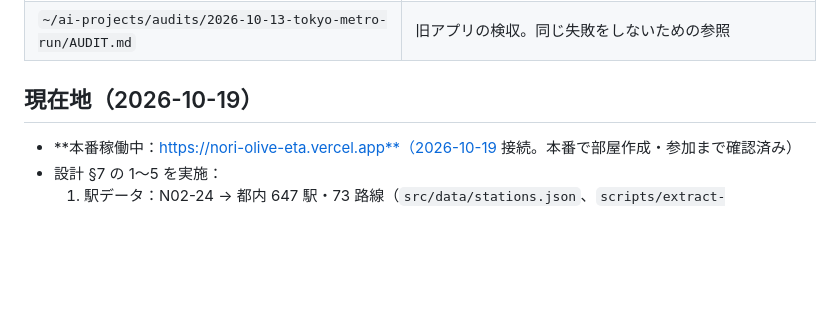
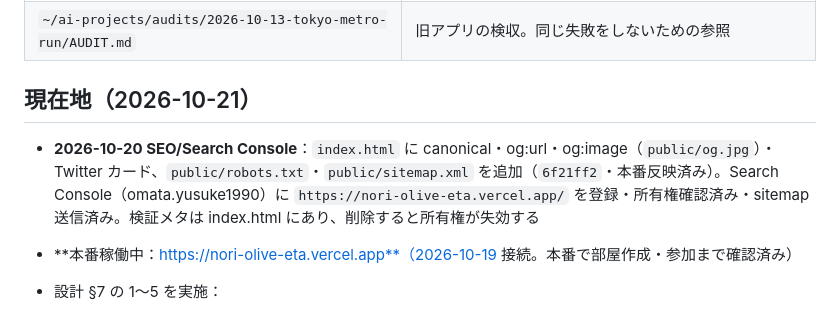
Before and after one commit to omt1990/nori, a Markdown page: CLAUDE.md, the part around the change. Drawn GitHub-style; blank space fills up the shorter version.

Commit message:
docs: record the SEO/Search Console state (2026-10-20)

```diff
--- a/CLAUDE.md
+++ b/CLAUDE.md
@@ -12,7 +12,9 @@ Tokyo On Foot の企画のひとつ。チームで電車に乗り、トランプ
 | `docs/setup-owner.md` | Firebase 作成・Vercel 接続の手順（2026-10-19 実施済み。作り直すときの記録） |
 | `~/ai-projects/audits/2026-10-13-tokyo-metro-run/AUDIT.md` | 旧アプリの検収。同じ失敗をしないための参照 |
 
-## 現在地（2026-10-19）
+## 現在地（2026-10-21）
+
+- **2026-10-20 SEO/Search Console**：`index.html` に canonical・og:url・og:image（`public/og.jpg`）・Twitter カード、`public/robots.txt`・`public/sitemap.xml` を追加（`6f21ff2`・本番反映済み）。Search Console（omata.yusuke1990）に `https://nori-olive-eta.vercel.app/` を登録・所有権確認済み・sitemap 送信済み。検証メタは index.html にあり、削除すると所有権が失効する
 
 - **本番稼働中：https://nori-olive-eta.vercel.app**（2026-10-19 接続。本番で部屋作成・参加まで確認済み）
 - 設計 §7 の 1〜5 を実施：
```
